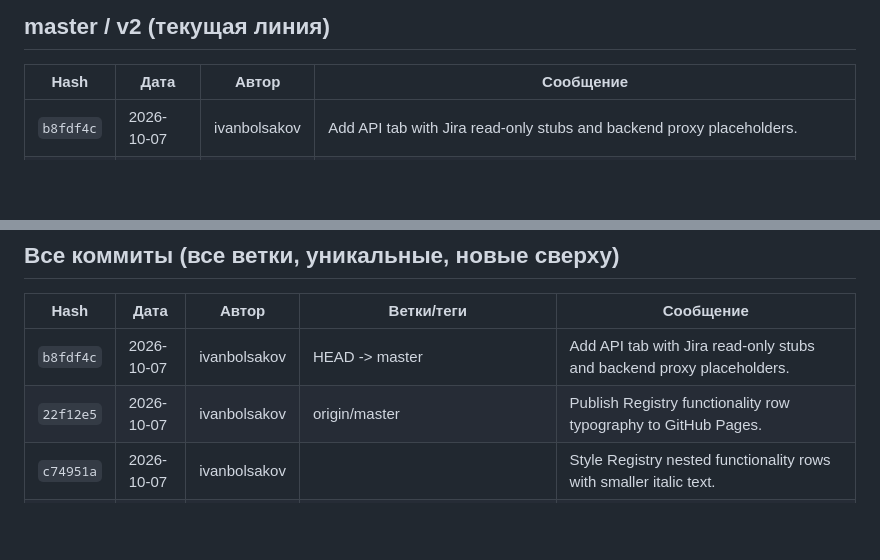
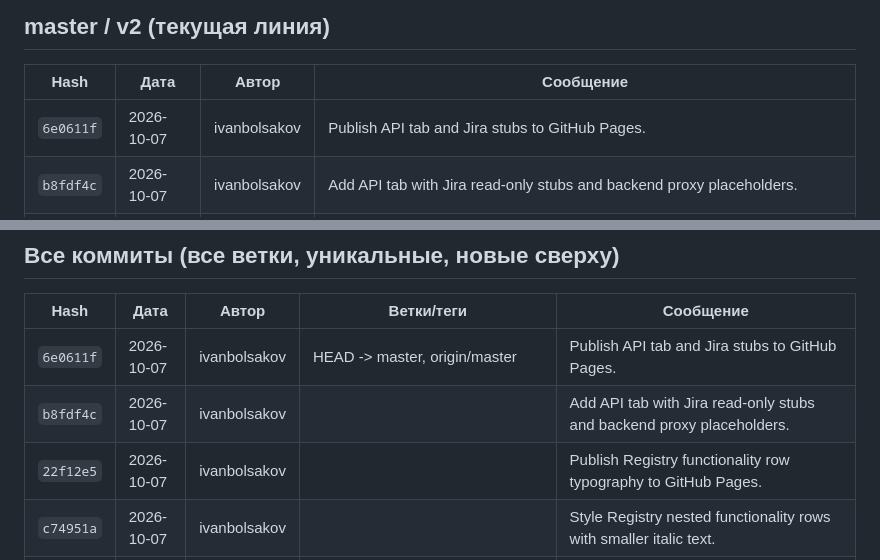
Before and after one commit to BolshakovIN/vi_planer, a Markdown page: docs/COMMITS.md, 2 parts joined by grey strips. Drawn GitHub-style; blank space fills up the shorter version.

Commit message:
Update COMMITS.md after Pages deploy of API tab.
Co-authored-by: Cursor <cursoragent@cursor.com>

```diff
--- a/docs/COMMITS.md
+++ b/docs/COMMITS.md
@@ -8,6 +8,7 @@
 
 | Hash | Дата | Автор | Сообщение |
 |------|------|-------|-----------|
+| `6e0611f` | 2026-10-07 | ivanbolsakov | Publish API tab and Jira stubs to GitHub Pages. |
 | `b8fdf4c` | 2026-10-07 | ivanbolsakov | Add API tab with Jira read-only stubs and backend proxy placeholders. |
 | `22f12e5` | 2026-10-07 | ivanbolsakov | Publish Registry functionality row typography to GitHub Pages. |
 | `c74951a` | 2026-10-07 | ivanbolsakov | Style Registry nested functionality rows with smaller italic text. |
@@ -428,8 +429,9 @@
 
 | Hash | Дата | Автор | Ветки/теги | Сообщение |
 |------|------|-------|------------|-----------|
-| `b8fdf4c` | 2026-10-07 | ivanbolsakov | HEAD -> master | Add API tab with Jira read-only stubs and backend proxy placeholders. |
-| `22f12e5` | 2026-10-07 | ivanbolsakov | origin/master | Publish Registry functionality row typography to GitHub Pages. |
+| `6e0611f` | 2026-10-07 | ivanbolsakov | HEAD -> master, origin/master | Publish API tab and Jira stubs to GitHub Pages. |
+| `b8fdf4c` | 2026-10-07 | ivanbolsakov |  | Add API tab with Jira read-only stubs and backend proxy placeholders. |
+| `22f12e5` | 2026-10-07 | ivanbolsakov |  | Publish Registry functionality row typography to GitHub Pages. |
 | `c74951a` | 2026-10-07 | ivanbolsakov |  | Style Registry nested functionality rows with smaller italic text. |
 | `900c6d7` | 2026-10-07 | ivanbolsakov |  | Publish Registry Jira, expand, and collapsible teams to GitHub Pages. |
 | `2822b8a` | 2026-10-07 | ivanbolsakov |  | Make Registry teams chips collapsible so rows stay one line. |
```
Also changed, not shown: other parts of docs/COMMITS.md (+1 -1 lines).
